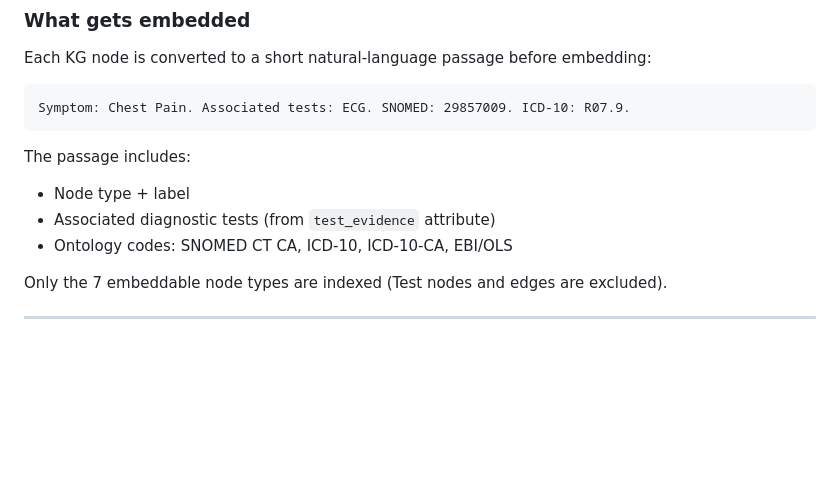
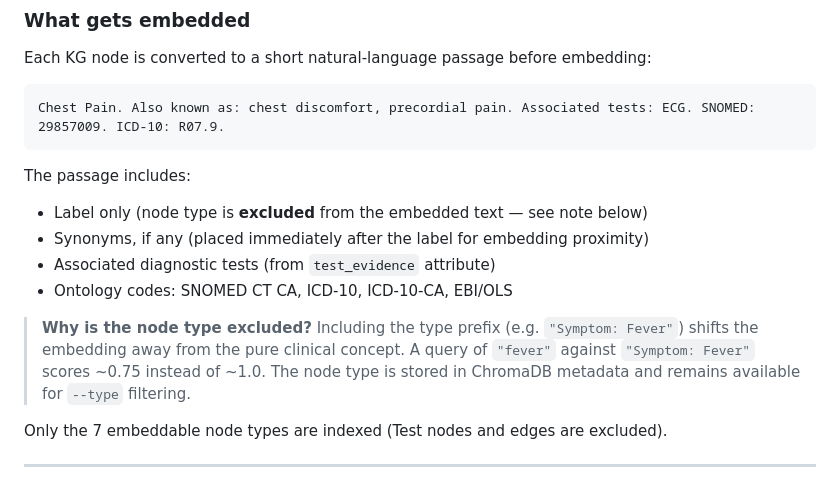
Before and after one commit to biswurmt/mlmd-noise, a Markdown page: knowledge-graphs/vector_db/README.md, the part around the change. GitHub-like rendering; blank space fills up the shorter version.

````diff
--- a/knowledge-graphs/vector_db/README.md
+++ b/knowledge-graphs/vector_db/README.md
@@ -90,13 +90,16 @@ Indexing is resumable — already-indexed nodes are detected from ChromaDB metad
 Each KG node is converted to a short natural-language passage before embedding:
 
 ```
-Symptom: Chest Pain. Associated tests: ECG. SNOMED: 29857009. ICD-10: R07.9.
+Chest Pain. Also known as: chest discomfort, precordial pain. Associated tests: ECG. SNOMED: 29857009. ICD-10: R07.9.
 ```
 
 The passage includes:
-- Node type + label
+- Label only (node type is **excluded** from the embedded text — see note below)
+- Synonyms, if any (placed immediately after the label for embedding proximity)
 - Associated diagnostic tests (from `test_evidence` attribute)
 - Ontology codes: SNOMED CT CA, ICD-10, ICD-10-CA, EBI/OLS
+
+> **Why is the node type excluded?** Including the type prefix (e.g. `"Symptom: Fever"`) shifts the embedding away from the pure clinical concept. A query of `"fever"` against `"Symptom: Fever"` scores ~0.75 instead of ~1.0. The node type is stored in ChromaDB metadata and remains available for `--type` filtering.
 
 Only the 7 embeddable node types are indexed (Test nodes and edges are excluded).
 
````
Also changed, not shown: knowledge-graphs/README.md (+301 -211 lines).
